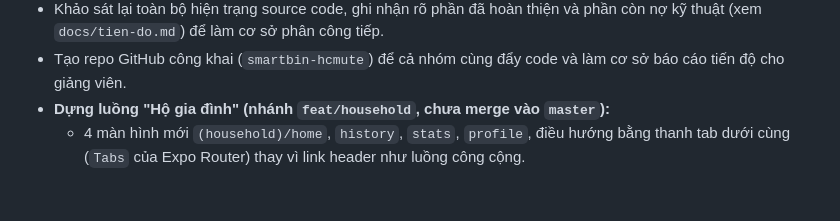
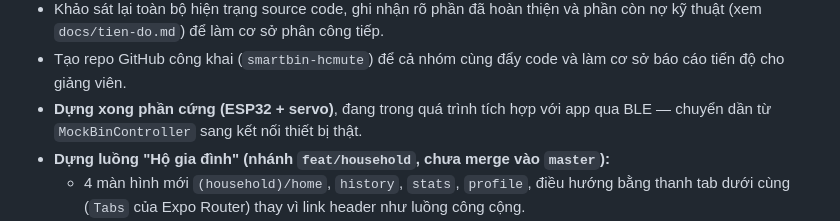
Before and after one commit to menvo-embedded/smartbin-hcmute, a Markdown page: docs/bao-cao-tuan.md, the part around the change. GitHub-like rendering; blank space fills up the shorter version.

Commit message:
Cập nhật báo cáo tuần 5: bổ sung tiến độ phần cứng
Co-Authored-By: Claude Sonnet 5 <noreply@anthropic.com>

```diff
--- a/docs/bao-cao-tuan.md
+++ b/docs/bao-cao-tuan.md
@@ -71,6 +71,8 @@ khi nộp.*
   và phần còn nợ kỹ thuật (xem `docs/tien-do.md`) để làm cơ sở phân công tiếp.
 - Tạo repo GitHub công khai (`smartbin-hcmute`) để cả nhóm cùng đẩy code và
   làm cơ sở báo cáo tiến độ cho giảng viên.
+- **Dựng xong phần cứng (ESP32 + servo)**, đang trong quá trình tích hợp với
+  app qua BLE — chuyển dần từ `MockBinController` sang kết nối thiết bị thật.
 - **Dựng luồng "Hộ gia đình" (nhánh `feat/household`, chưa merge vào `master`):**
   - 4 màn hình mới `(household)/home`, `history`, `stats`, `profile`, điều
     hướng bằng thanh tab dưới cùng (`Tabs` của Expo Router) thay vì link
```
